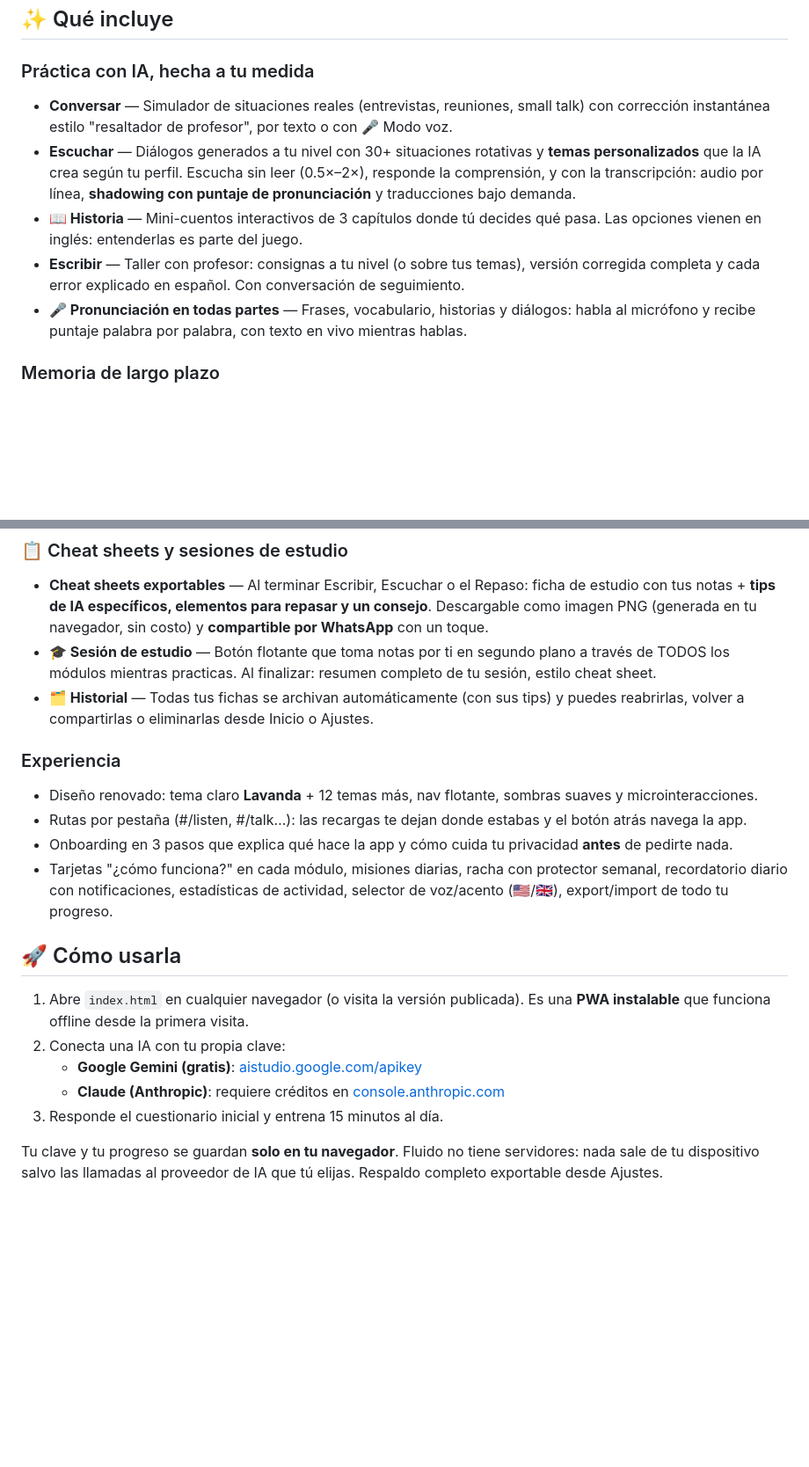
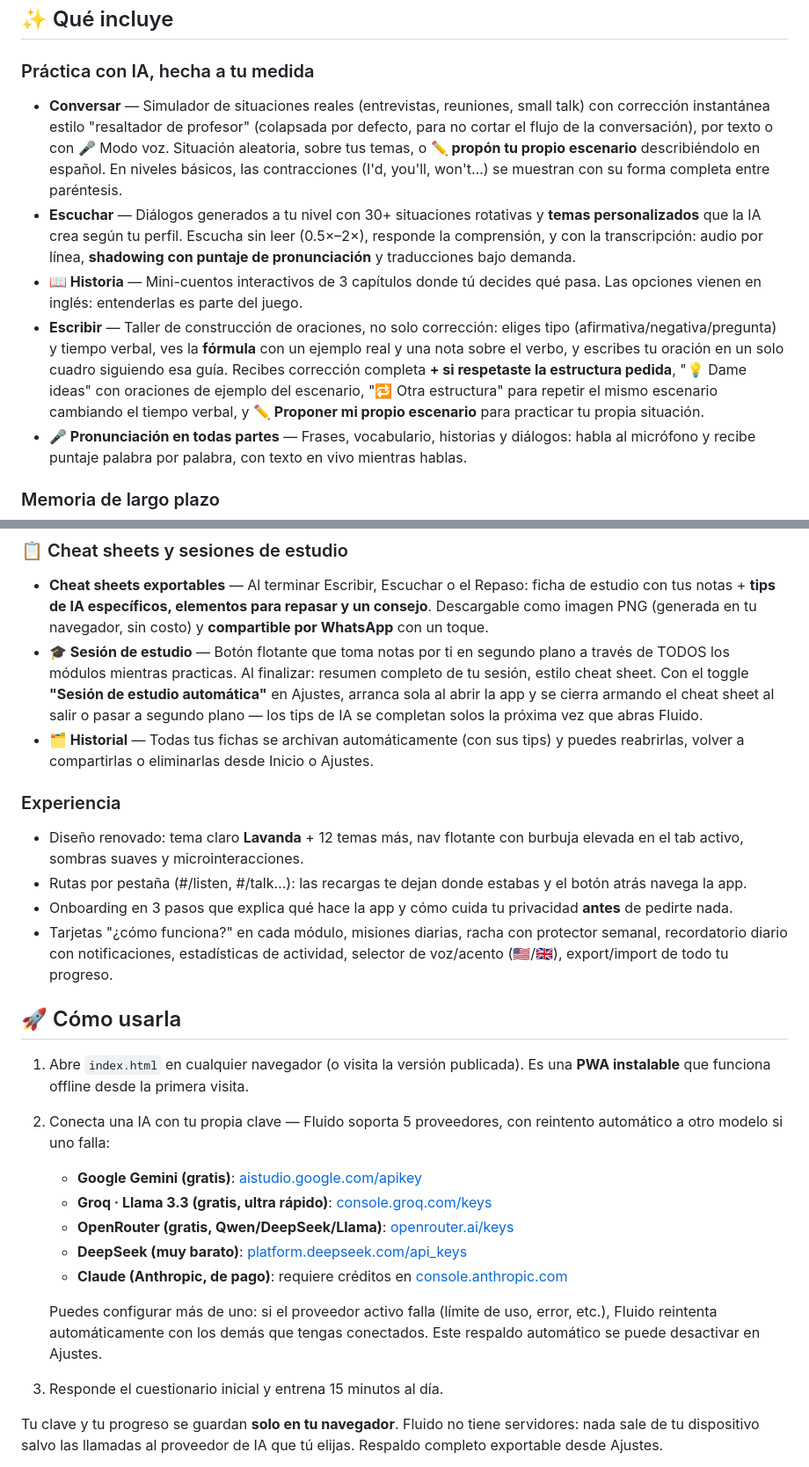
Before and after one commit to angulodev/Fluido, a Markdown page: README.md, 2 parts joined by grey strips. Shown at 88% size. Rendered like a GitHub page; blank space fills up the shorter version.

Commit message:
docs: actualizar README con los cambios de esta sesión + gaps que encontré
- Conversar: escenario propio, feedback colapsado por defecto, contracciones
  con forma completa entre paréntesis en niveles básicos
- Escribir: reescrito por completo — ya no es 'consigna + corrección con
  seguimiento', ahora es taller de fórmula + un solo cuadro + evaluación de
  estructura + ideas + otra estructura + escenario propio
- Sesión de estudio: se agrega el modo automático (arranca/cierra sola,
  tips en segundo plano)
- Navbar: burbuja elevada en el tab activo

Gaps que no tenían que ver con esta sesión pero encontré al revisar contra
el código real:
- La guía de conexión solo mencionaba Gemini y Claude, el código soporta
  5 proveedores (+ Groq, OpenRouter, DeepSeek)
- No se mencionaba el respaldo automático entre proveedores si uno falla
  (con su toggle en Ajustes) — es una función real y útil que no estaba
  documentada en ningún lado

```diff
--- a/README.md
+++ b/README.md
@@ -5,10 +5,10 @@
 ## ✨ Qué incluye
 
 ### Práctica con IA, hecha a tu medida
-- **Conversar** — Simulador de situaciones reales (entrevistas, reuniones, small talk) con corrección instantánea estilo "resaltador de profesor", por texto o con 🎤 Modo voz.
+- **Conversar** — Simulador de situaciones reales (entrevistas, reuniones, small talk) con corrección instantánea estilo "resaltador de profesor" (colapsada por defecto, para no cortar el flujo de la conversación), por texto o con 🎤 Modo voz. Situación aleatoria, sobre tus temas, o **✏️ propón tu propio escenario** describiéndolo en español. En niveles básicos, las contracciones (I'd, you'll, won't…) se muestran con su forma completa entre paréntesis.
 - **Escuchar** — Diálogos generados a tu nivel con 30+ situaciones rotativas y **temas personalizados** que la IA crea según tu perfil. Escucha sin leer (0.5×–2×), responde la comprensión, y con la transcripción: audio por línea, **shadowing con puntaje de pronunciación** y traducciones bajo demanda.
 - **📖 Historia** — Mini-cuentos interactivos de 3 capítulos donde tú decides qué pasa. Las opciones vienen en inglés: entenderlas es parte del juego.
-- **Escribir** — Taller con profesor: consignas a tu nivel (o sobre tus temas), versión corregida completa y cada error explicado en español. Con conversación de seguimiento.
+- **Escribir** — Taller de construcción de oraciones, no solo corrección: eliges tipo (afirmativa/negativa/pregunta) y tiempo verbal, ves la **fórmula** con un ejemplo real y una nota sobre el verbo, y escribes tu oración en un solo cuadro siguiendo esa guía. Recibes corrección completa **+ si respetaste la estructura pedida**, "💡 Dame ideas" con oraciones de ejemplo del escenario, "🔁 Otra estructura" para repetir el mismo escenario cambiando el tiempo verbal, y **✏️ Proponer mi propio escenario** para practicar tu propia situación.
 - **🎤 Pronunciación en todas partes** — Frases, vocabulario, historias y diálogos: habla al micrófono y recibe puntaje palabra por palabra, con texto en vivo mientras hablas.
 
 ### Memoria de largo plazo
@@ -17,11 +17,11 @@
 
 ### 📋 Cheat sheets y sesiones de estudio
 - **Cheat sheets exportables** — Al terminar Escribir, Escuchar o el Repaso: ficha de estudio con tus notas + **tips de IA específicos, elementos para repasar y un consejo**. Descargable como imagen PNG (generada en tu navegador, sin costo) y **compartible por WhatsApp** con un toque.
-- **🎓 Sesión de estudio** — Botón flotante que toma notas por ti en segundo plano a través de TODOS los módulos mientras practicas. Al finalizar: resumen completo de tu sesión, estilo cheat sheet.
+- **🎓 Sesión de estudio** — Botón flotante que toma notas por ti en segundo plano a través de TODOS los módulos mientras practicas. Al finalizar: resumen completo de tu sesión, estilo cheat sheet. Con el toggle **"Sesión de estudio automática"** en Ajustes, arranca sola al abrir la app y se cierra armando el cheat sheet al salir o pasar a segundo plano — los tips de IA se completan solos la próxima vez que abras Fluido.
 - **🗂️ Historial** — Todas tus fichas se archivan automáticamente (con sus tips) y puedes reabrirlas, volver a compartirlas o eliminarlas desde Inicio o Ajustes.
 
 ### Experiencia
-- Diseño renovado: tema claro **Lavanda** + 12 temas más, nav flotante, sombras suaves y microinteracciones.
+- Diseño renovado: tema claro **Lavanda** + 12 temas más, nav flotante con burbuja elevada en el tab activo, sombras suaves y microinteracciones.
 - Rutas por pestaña (#/listen, #/talk…): las recargas te dejan donde estabas y el botón atrás navega la app.
 - Onboarding en 3 pasos que explica qué hace la app y cómo cuida tu privacidad **antes** de pedirte nada.
 - Tarjetas "¿cómo funciona?" en cada módulo, misiones diarias, racha con protector semanal, recordatorio diario con notificaciones, estadísticas de actividad, selector de voz/acento (🇺🇸/🇬🇧), export/import de todo tu progreso.
@@ -29,9 +29,14 @@
 ## 🚀 Cómo usarla
 
 1. Abre `index.html` en cualquier navegador (o visita la versión publicada). Es una **PWA instalable** que funciona offline desde la primera visita.
-2. Conecta una IA con tu propia clave:
+2. Conecta una IA con tu propia clave — Fluido soporta 5 proveedores, con reintento automático a otro modelo si uno falla:
    - **Google Gemini (gratis)**: [aistudio.google.com/apikey](https://aistudio.google.com/apikey)
-   - **Claude (Anthropic)**: requiere créditos en [console.anthropic.com](https://console.anthropic.com)
+   - **Groq · Llama 3.3 (gratis, ultra rápido)**: [console.groq.com/keys](https://console.groq.com/keys)
+   - **OpenRouter (gratis, Qwen/DeepSeek/Llama)**: [openrouter.ai/keys](https://openrouter.ai/keys)
+   - **DeepSeek (muy barato)**: [platform.deepseek.com/api_keys](https://platform.deepseek.com/api_keys)
+   - **Claude (Anthropic, de pago)**: requiere créditos en [console.anthropic.com](https://console.anthropic.com)
+
+   Puedes configurar más de uno: si el proveedor activo falla (límite de uso, error, etc.), Fluido reintenta automáticamente con los demás que tengas conectados. Este respaldo automático se puede desactivar en Ajustes.
 3. Responde el cuestionario inicial y entrena 15 minutos al día.
 
 Tu clave y tu progreso se guardan **solo en tu navegador**. Fluido no tiene servidores: nada sale de tu dispositivo salvo las llamadas al proveedor de IA que tú elijas. Respaldo completo exportable desde Ajustes.
```
